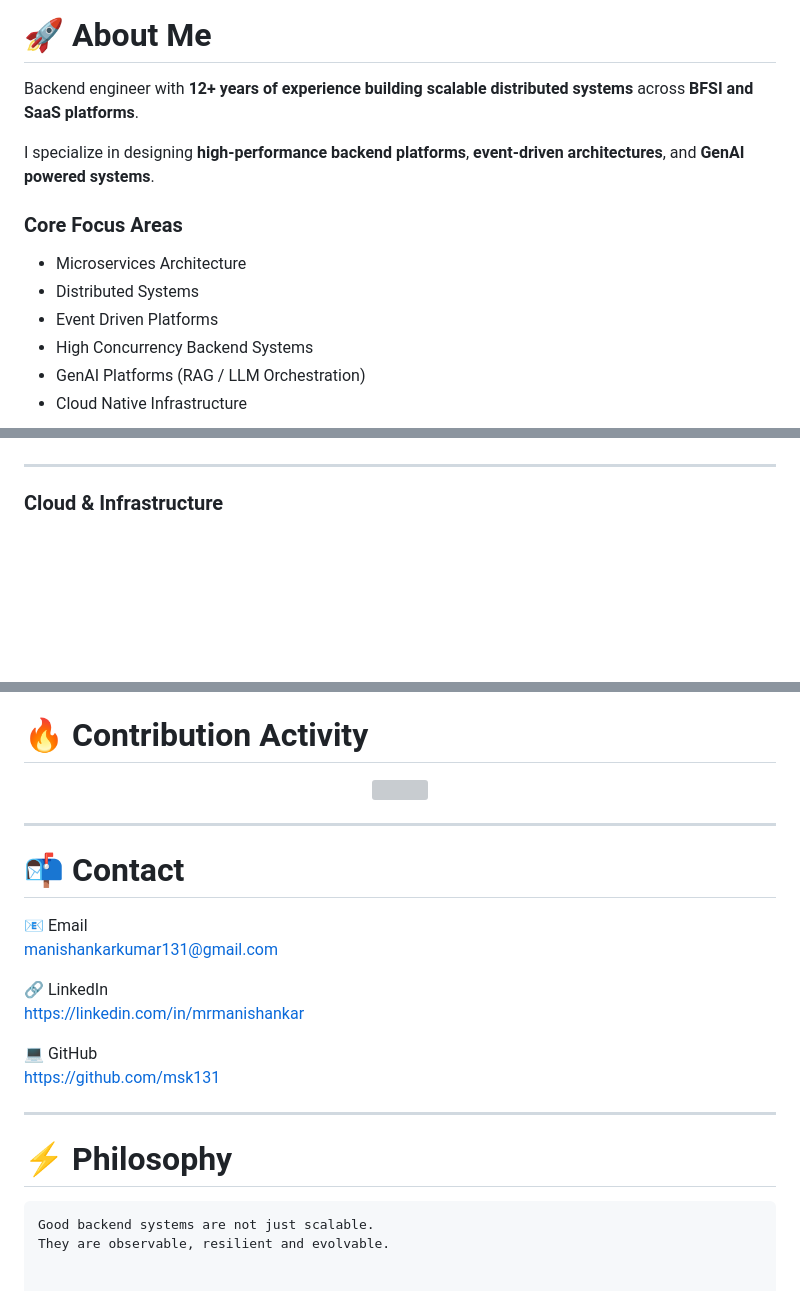
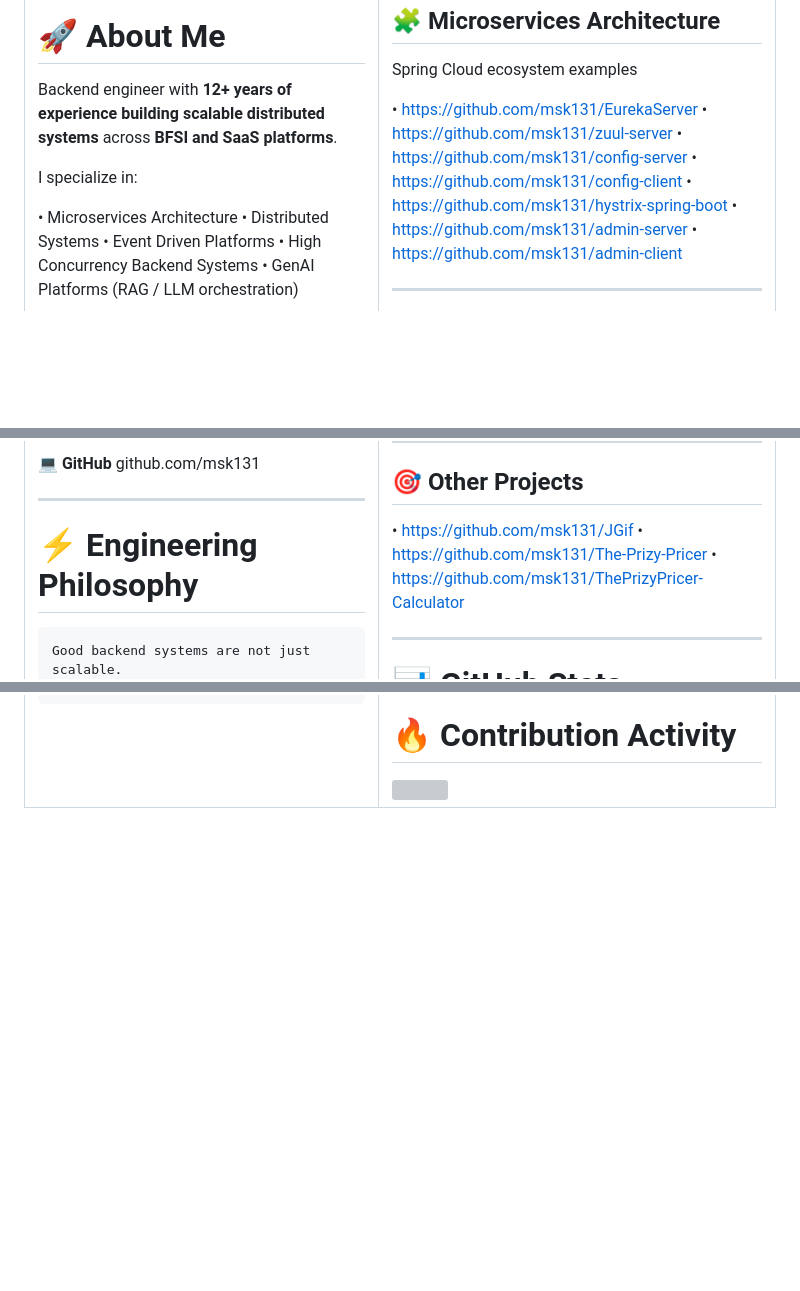
Before and after one commit to msk131/msk131.github.io, a Markdown page: README.md, 3 parts joined by grey strips. GitHub-like rendering; blank space fills up the shorter version; grey boxes are pictures that could not be loaded.

````diff
--- a/README.md
+++ b/README.md
@@ -26,16 +30,13 @@ Backend Staff Engineer • Distributed Systems • GenAI Platforms
 
 Backend engineer with **12+ years of experience building scalable distributed systems** across **BFSI and SaaS platforms**.
 
-I specialize in designing **high-performance backend platforms**, **event-driven architectures**, and **GenAI powered systems**.
+I specialize in:
 
-### Core Focus Areas
-
-- Microservices Architecture
-- Distributed Systems
-- Event Driven Platforms
-- High Concurrency Backend Systems
-- GenAI Platforms (RAG / LLM Orchestration)
-- Cloud Native Infrastructure
+• Microservices Architecture
+• Distributed Systems
+• Event Driven Platforms
+• High Concurrency Backend Systems
+• GenAI Platforms (RAG / LLM orchestration)
 
 ---
 
@@ -73,9 +83,11 @@ I specialize in designing **high-performance backend platforms**, **event-driven
 
-</p>
+💻 **GitHub**
+github.com/msk131
 
 ---
 
-### Cloud & Infrastructure
+# ⚡ Engineering Philosophy
 
-<p>
+```text
+Good backend systems are not just scalable.
 
@@ -186,28 +177,5 @@ react-crud-spring-boot
 <img src="https://github-readme-activity-graph.vercel.app/graph?username=msk131&theme=tokyo-night"/>
 
-</p>
-
----
-
-# 📬 Contact
-
-<p>
-
-📧 Email
-manishankarkumar131@gmail.com
-
-🔗 LinkedIn
-https://linkedin.com/in/mrmanishankar
-
-💻 GitHub
-https://github.com/msk131
-
-</p>
-
----
-
-# ⚡ Philosophy
-
-```text
-Good backend systems are not just scalable.
-They are observable, resilient and evolvable.
+</td>
+</tr>
+</table>
````
Also changed, not shown: other parts of README.md (+80 -88 lines).
